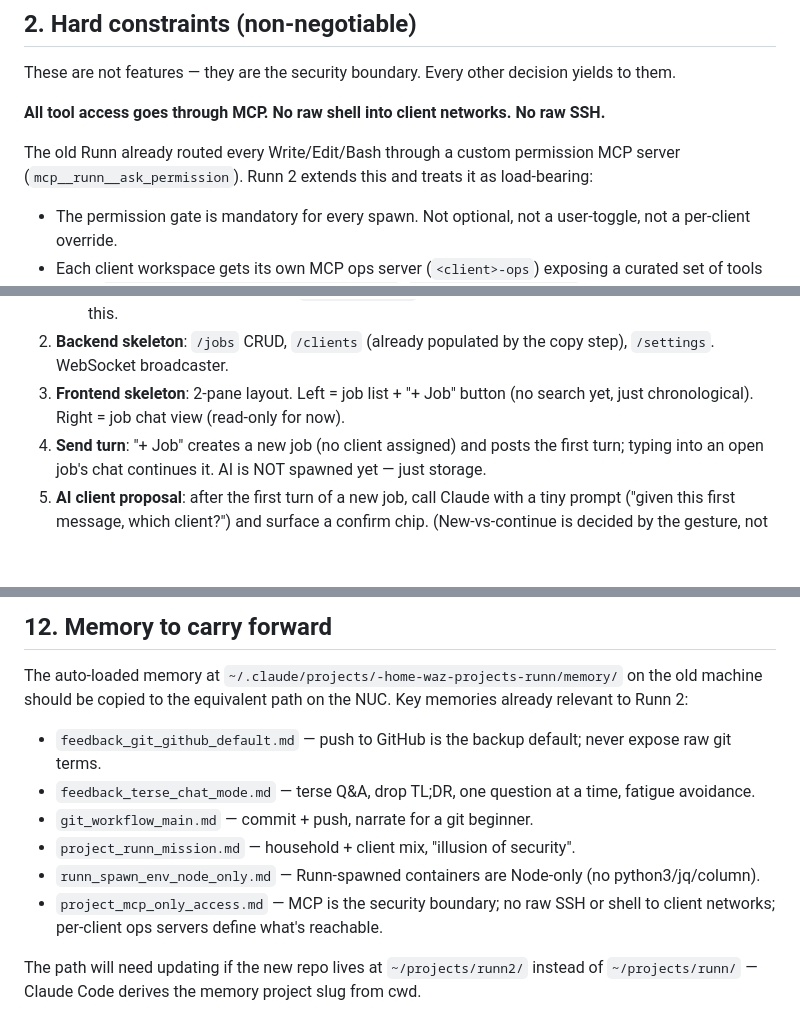
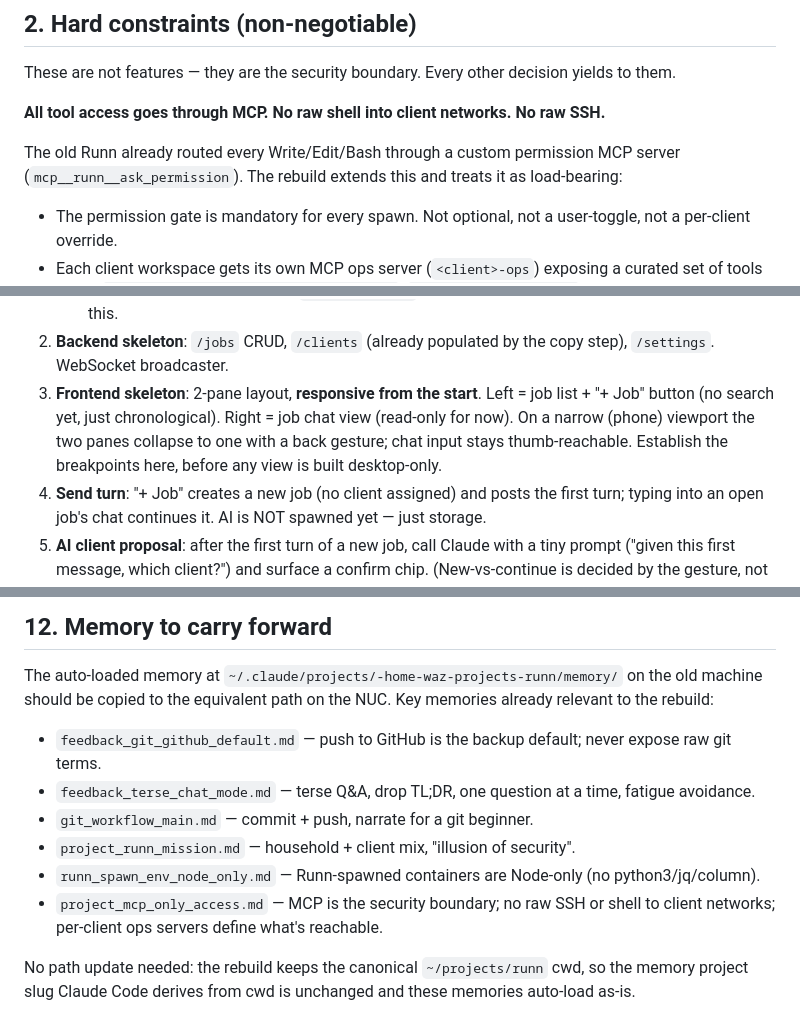
Before and after one commit to robots-and-co/runn, a Markdown page: RUNN_PLAN.md, 3 parts joined by grey strips. Rendered like a GitHub page; blank space fills up the shorter version.

```diff
--- a/RUNN2_PLAN.md
+++ b/RUNN_PLAN.md
@@ -77,7 +80,7 @@ decision yields to them.
 No raw SSH.**
 
 The old Runn already routed every Write/Edit/Bash through a custom
-permission MCP server (`mcp__runn__ask_permission`). Runn 2 extends this
+permission MCP server (`mcp__runn__ask_permission`). The rebuild extends this
 and treats it as load-bearing:
 
 - The permission gate is mandatory for every spawn. Not optional, not a
@@ -329,9 +340,11 @@ Build order (incremental, each step shippable):
      `ask_permission` and the operator can decline. No path bypasses this.
 2. **Backend skeleton**: `/jobs` CRUD, `/clients` (already populated by
    the copy step), `/settings`. WebSocket broadcaster.
-3. **Frontend skeleton**: 2-pane layout. Left = job list + "+ Job" button
-   (no search yet, just chronological). Right = job chat view (read-only
-   for now).
+3. **Frontend skeleton**: 2-pane layout, **responsive from the start**. Left =
+   job list + "+ Job" button (no search yet, just chronological). Right = job
+   chat view (read-only for now). On a narrow (phone) viewport the two panes
+   collapse to one with a back gesture; chat input stays thumb-reachable.
+   Establish the breakpoints here, before any view is built desktop-only.
 4. **Send turn**: "+ Job" creates a new job (no client assigned) and posts
    the first turn; typing into an open job's chat continues it. AI is NOT
    spawned yet — just storage.
@@ -462,7 +475,7 @@ hits them in practice rather than deciding upfront:
 
 The auto-loaded memory at `~/.claude/projects/-home-waz-projects-runn/memory/`
 on the old machine should be copied to the equivalent path on the NUC. Key
-memories already relevant to Runn 2:
+memories already relevant to the rebuild:
 
 - `feedback_git_github_default.md` — push to GitHub is the backup default;
   never expose raw git terms.
@@ -475,6 +488,6 @@ memories already relevant to Runn 2:
 - `project_mcp_only_access.md` — MCP is the security boundary; no raw SSH
   or shell to client networks; per-client ops servers define what's reachable.
 
-The path will need updating if the new repo lives at `~/projects/runn2/`
-instead of `~/projects/runn/` — Claude Code derives the memory project
-slug from cwd.
+No path update needed: the rebuild keeps the canonical `~/projects/runn`
+cwd, so the memory project slug Claude Code derives from cwd is unchanged
+and these memories auto-load as-is.
```
Also changed, not shown: other parts of RUNN_PLAN.md (+34 -23 lines).
